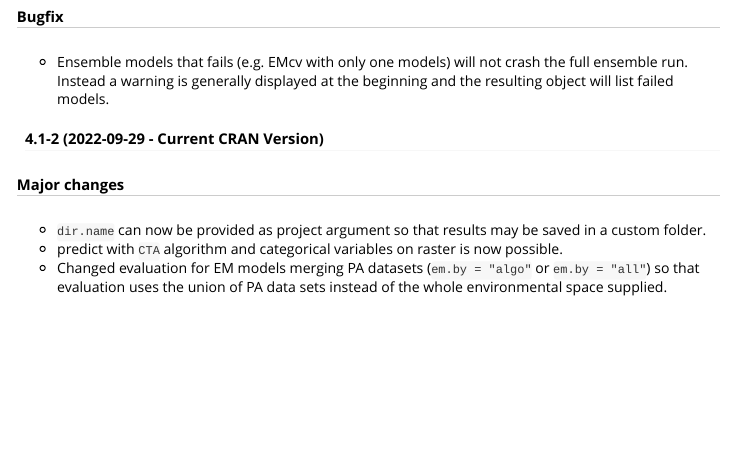
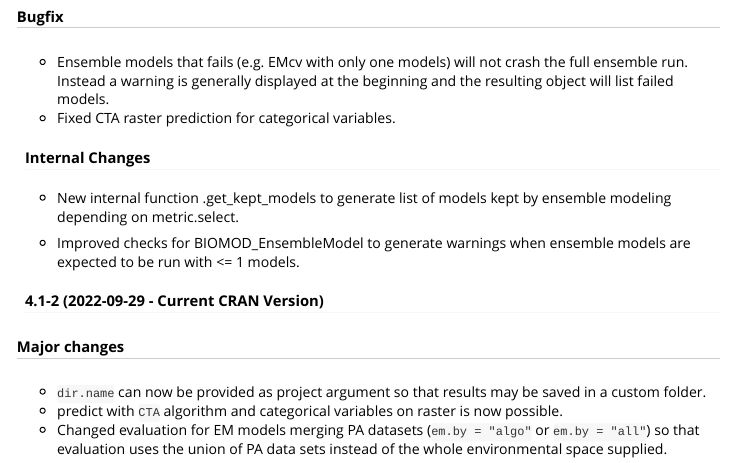
Before and after one commit to biomodhub/biomod2, an R Markdown document (vignettes/news.Rmd): the page in a window 1100 px wide, from 230 px down. Rendered offline with R 4.5, knitr and Pandoc, with nearby package versions.

Commit message:
update news and version number

```diff
--- a/vignettes/news.Rmd
+++ b/vignettes/news.Rmd
@@ -21,6 +21,13 @@ vignette: >
 ##### Bugfix
 
 * Ensemble models that fails (e.g. EMcv with only one models) will not crash the full ensemble run. Instead a warning is generally displayed at the beginning and the resulting object will list failed models.
+* Fixed CTA raster prediction for categorical variables.
+
+#### Internal Changes
+
+* New internal function .get_kept_models to generate list of models kept by ensemble modeling depending on metric.select.
+
+* Improved checks for BIOMOD_EnsembleModel to generate warnings when ensemble models are expected to be run with <= 1 models.
 
 #### 4.1-2 (2022-09-29 - Current CRAN Version)
 
```
Also changed, not shown: README.md.
